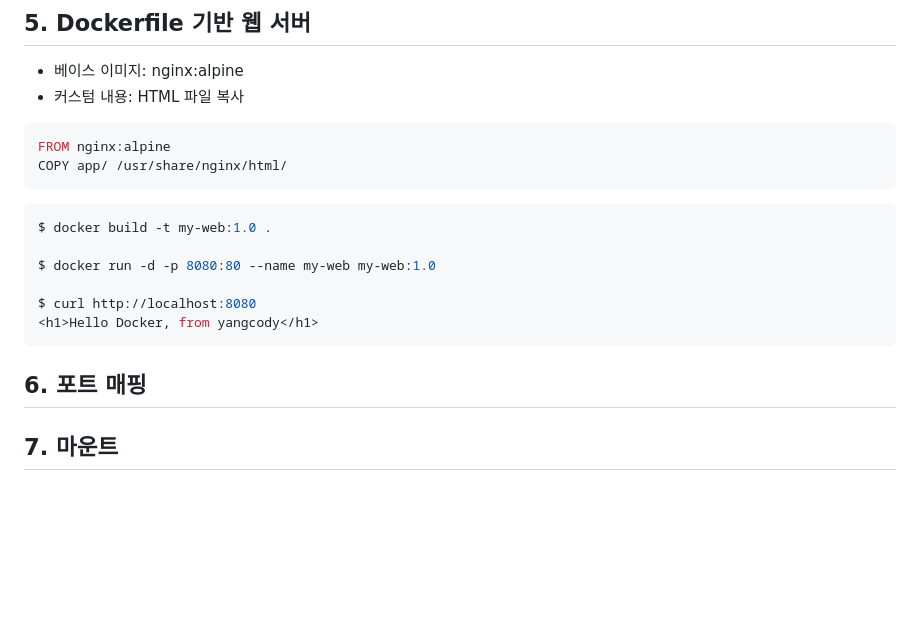
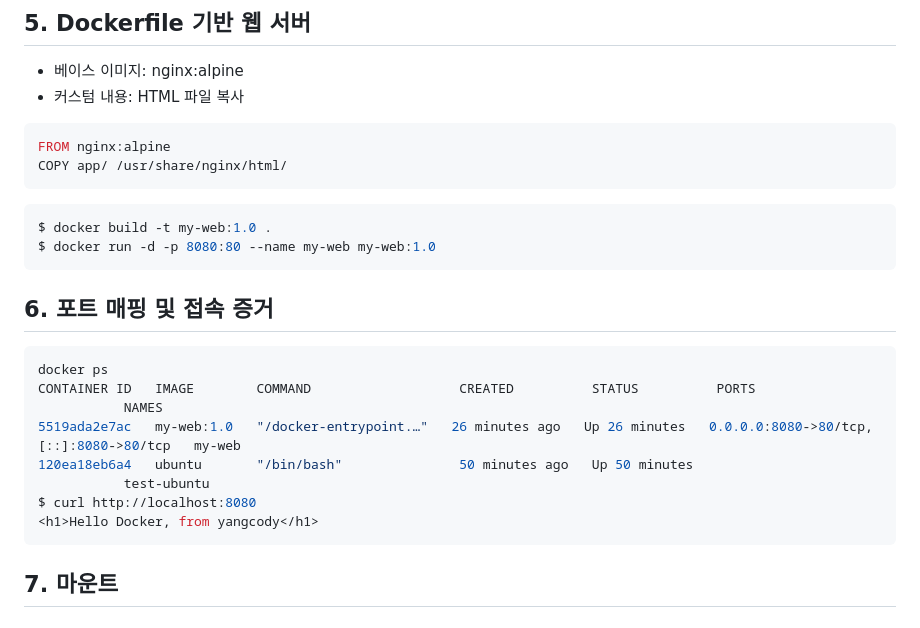
Before and after one commit to yangcody/cdsy2026, a Markdown page: README.md, the part around the change. Drawn GitHub-style; blank space fills up the shorter version.

Commit message:
docs: add port mapping proof

````diff
--- a/README.md
+++ b/README.md
@@ -337,14 +337,20 @@ COPY app/ /usr/share/nginx/html/
 
 ```bash
 $ docker build -t my-web:1.0 .
+$ docker run -d -p 8080:80 --name my-web my-web:1.0
+```
 
-$ docker run -d -p 8080:80 --name my-web my-web:1.0
-
+## 6. 포트 매핑 및 접속 증거
+```bash
+docker ps
+CONTAINER ID   IMAGE        COMMAND                   CREATED          STATUS          PORTS
+           NAMES
+5519ada2e7ac   my-web:1.0   "/docker-entrypoint.…"   26 minutes ago   Up 26 minutes   0.0.0.0:8080->80/tcp, [::]:8080->80/tcp   my-web
+120ea18eb6a4   ubuntu       "/bin/bash"               50 minutes ago   Up 50 minutes
+           test-ubuntu
 $ curl http://localhost:8080
 <h1>Hello Docker, from yangcody</h1>
 ```
-
-## 6. 포트 매핑
 
 ## 7. 마운트
 
````
